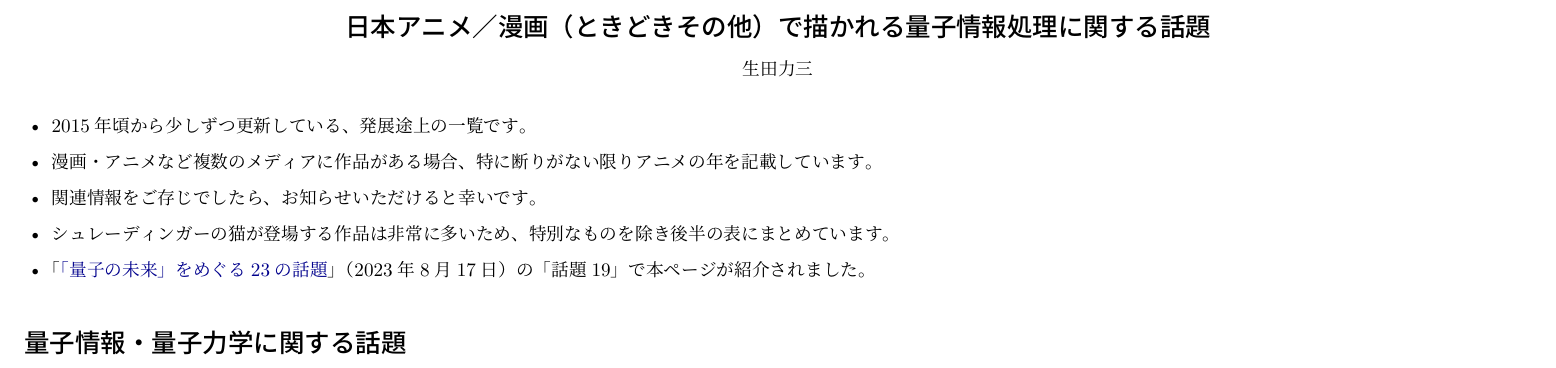
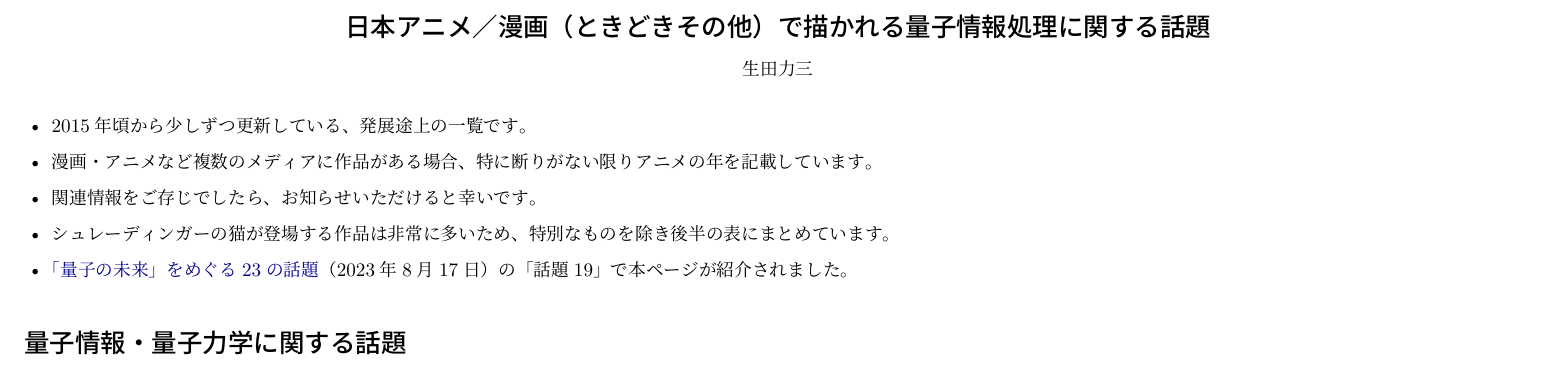
Before and after one commit to pretty-quantum/pretty-quantum.github.io, a LaTeX document (qjapanimation.tex): part of page 1 of 4, cut so that both start at the same text. Compiled offline with LuaLaTeX.

Commit message:
Update generated website pages

```diff
--- a/qjapanimation.tex
+++ b/qjapanimation.tex
@@ -53,7 +53,7 @@
   \item 漫画・アニメなど複数のメディアに作品がある場合、特に断りがない限りアニメの年を記載しています。
   \item 関連情報をご存じでしたら、お知らせいただけると幸いです。
   \item シュレーディンガーの猫が登場する作品は非常に多いため、特別なものを除き後半の表にまとめています。
-  \item 「\href{https://doi.org/10.18910/92424}{「量子の未来」をめぐる23の話題}」（2023年8月17日）の「話題19」で本ページが紹介されました。
+  \item \href{https://doi.org/10.18910/92424}{「量子の未来」をめぐる23の話題}（2023年8月17日）の「話題19」で本ページが紹介されました。
 \end{itemize}
 
 \section*{量子情報・量子力学に関する話題}
```
Also changed, not shown: qjapanimation.pdf.
